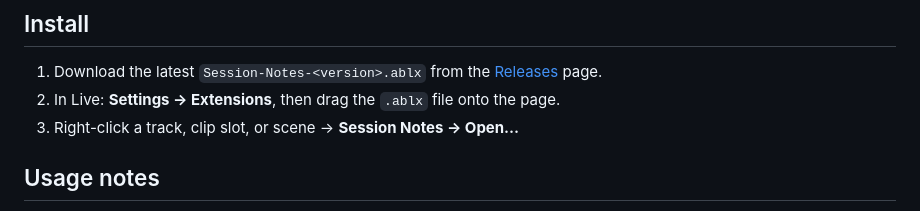
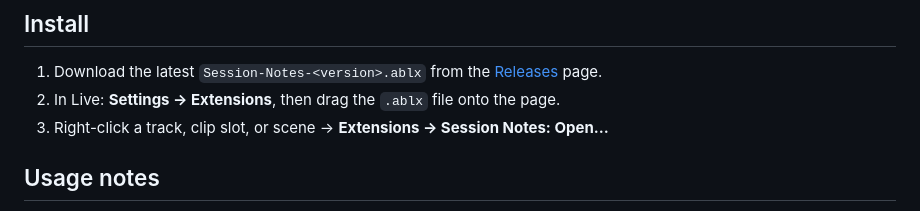
Before and after one commit to bengybade/ableton-session-notes, a Markdown page: README.md, the part around the change. Drawn GitHub-style.

Commit message:
Correct the open-menu path to Extensions → Session Notes: Open…
Co-Authored-By: Claude Opus 4.8 (1M context) <noreply@anthropic.com>

```diff
--- a/README.md
+++ b/README.md
@@ -26,7 +26,7 @@ A minimal Markdown notepad for **Ableton Live 12**, built on the [Live Extension
 
 1. Download the latest `Session-Notes-<version>.ablx` from the [Releases](../../releases) page.
 2. In Live: **Settings → Extensions**, then drag the `.ablx` file onto the page.
-3. Right-click a track, clip slot, or scene → **Session Notes → Open…**
+3. Right-click a track, clip slot, or scene → **Extensions → Session Notes: Open…**
 
 ## Usage notes
 
```
